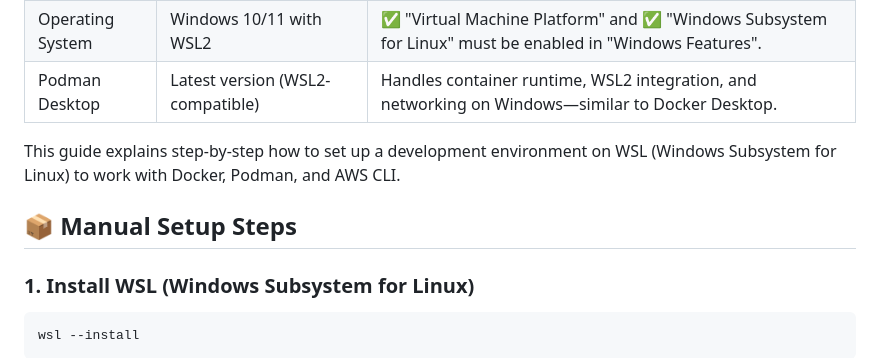
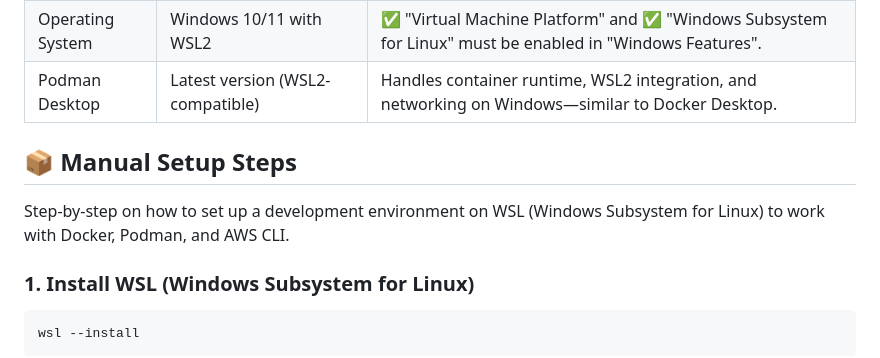
Before and after one commit to priscillaclark/AWS_projects, a Markdown page: lab_environment_setup/README.md, the part around the change. GitHub-like rendering.

````diff
--- a/lab_environment_setup/README.md
+++ b/lab_environment_setup/README.md
@@ -10,9 +10,9 @@
 | Podman Desktop   | Latest version (WSL2-compatible) | Handles container runtime, WSL2 integration, and networking on Windows—similar to Docker Desktop. |
 
 
-This guide explains step-by-step how to set up a development environment on WSL (Windows Subsystem for Linux) to work with Docker, Podman, and AWS CLI.
+## 📦 Manual Setup Steps
 
-## 📦 Manual Setup Steps
+Step-by-step on how to set up a development environment on WSL (Windows Subsystem for Linux) to work with Docker, Podman, and AWS CLI.
 
 ### 1. Install WSL (Windows Subsystem for Linux)
 ```bash
````
